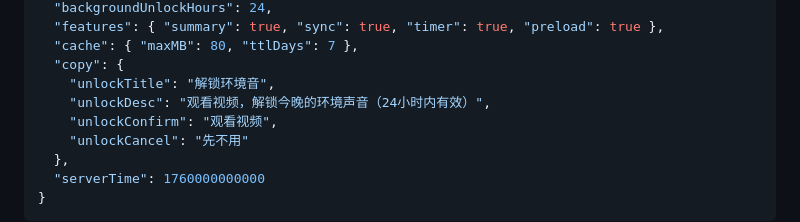
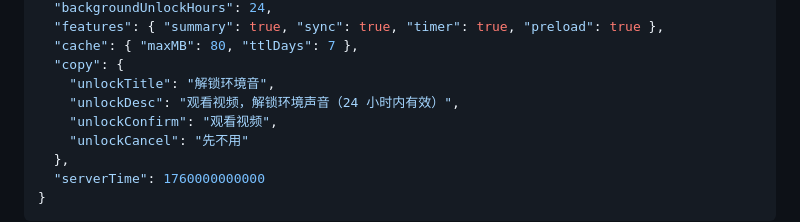
Before and after one commit to getdian/GetSleepDS, a Markdown page: docs/01-architecture.md, the part around the change. Drawn GitHub-style.

```diff
--- a/docs/01-architecture.md
+++ b/docs/01-architecture.md
@@ -239,7 +239,7 @@ CREATE INDEX IF NOT EXISTS idx_events_created_at ON events (created_at);
   "cache": { "maxMB": 80, "ttlDays": 7 },
   "copy": {
     "unlockTitle": "解锁环境音",
-    "unlockDesc": "观看视频，解锁今晚的环境声音（24小时内有效）",
+    "unlockDesc": "观看视频，解锁环境声音（24 小时内有效）",
     "unlockConfirm": "观看视频",
     "unlockCancel": "先不用"
   },
```
Also changed, not shown: docs/00-prd-revised.md (+2 -2 lines).
